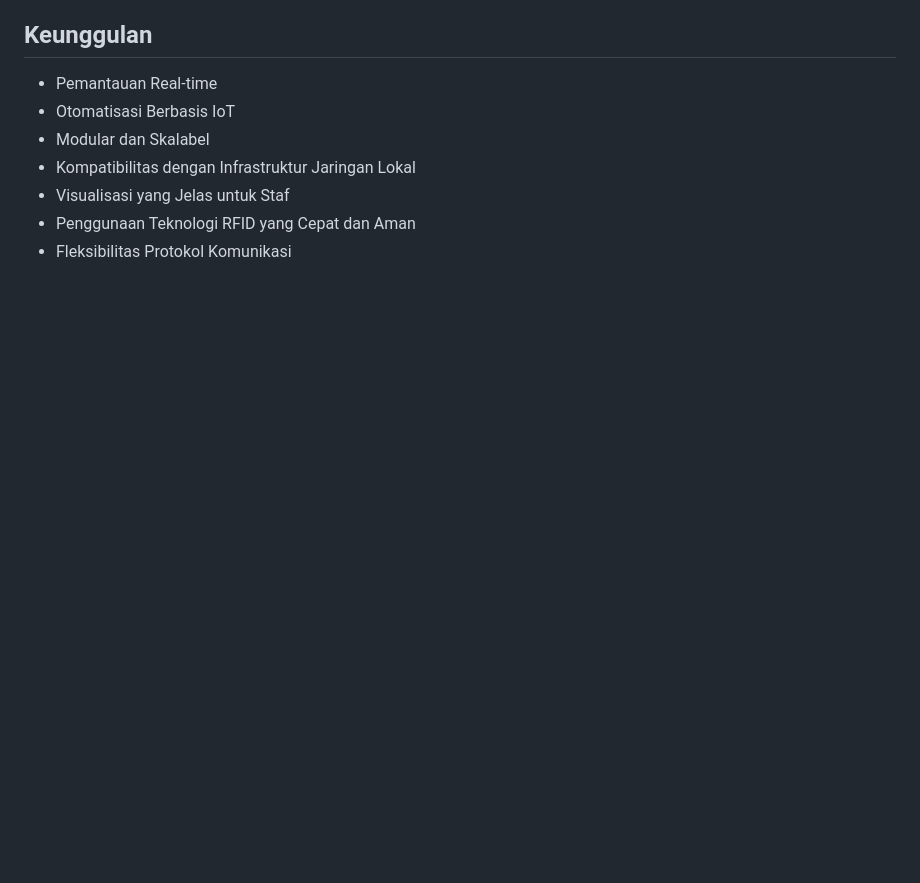
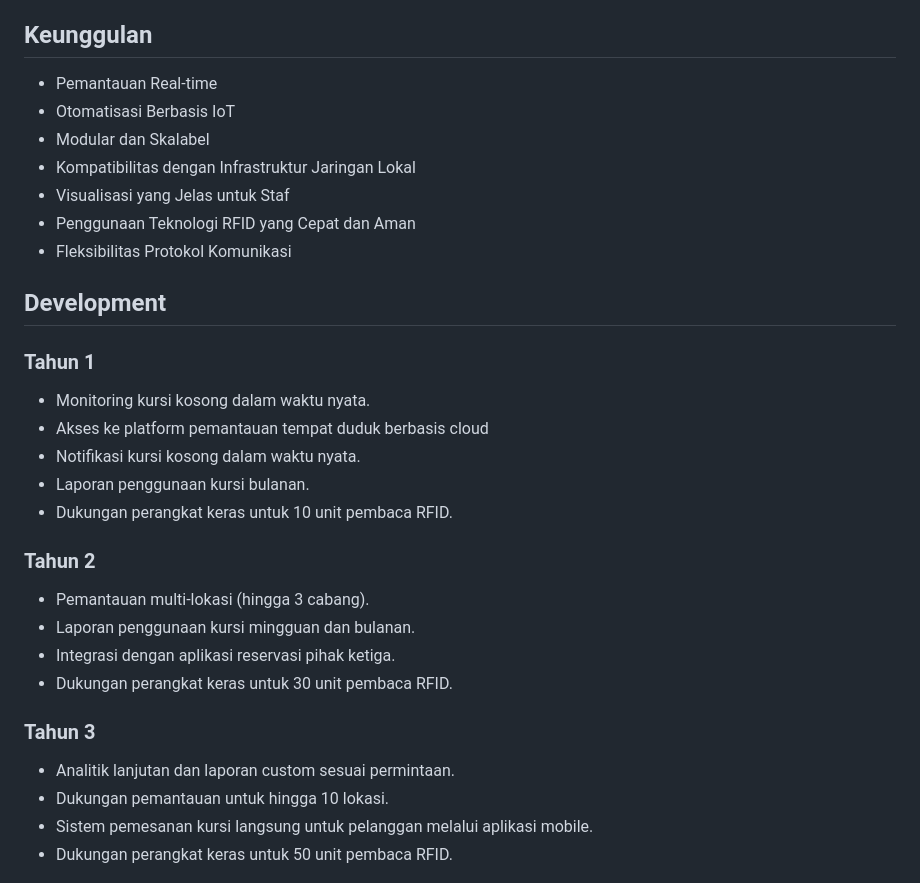
Before and after one commit to faqimuh/TapSit, a Markdown page: README.md, the part around the change. Drawn GitHub-style; blank space fills up the shorter version.

Commit message:
Update development.md

```diff
--- a/README.md
+++ b/README.md
@@ -33,7 +33,23 @@ Proyek ini bertujuan untuk mengembangkan sistem monitoring otomatis yang memanta
 * Penggunaan Teknologi RFID yang Cepat dan Aman
 * Fleksibilitas Protokol Komunikasi
 
-
+## Development
+### Tahun 1
+* Monitoring kursi kosong dalam waktu nyata.
+* Akses ke platform pemantauan tempat duduk berbasis cloud
+* Notifikasi kursi kosong dalam waktu nyata.
+* Laporan penggunaan kursi bulanan.
+* Dukungan perangkat keras untuk 10 unit pembaca RFID.
+### Tahun 2
+* Pemantauan multi-lokasi (hingga 3 cabang).
+* Laporan penggunaan kursi mingguan dan bulanan.
+* Integrasi dengan aplikasi reservasi pihak ketiga.
+* Dukungan perangkat keras untuk 30 unit pembaca RFID.
+### Tahun 3
+* Analitik lanjutan dan laporan custom sesuai permintaan.
+* Dukungan pemantauan untuk hingga 10 lokasi.
+* Sistem pemesanan kursi langsung untuk pelanggan melalui aplikasi mobile.
+* Dukungan perangkat keras untuk 50 unit pembaca RFID.
 
 <div align="center">
 
```
